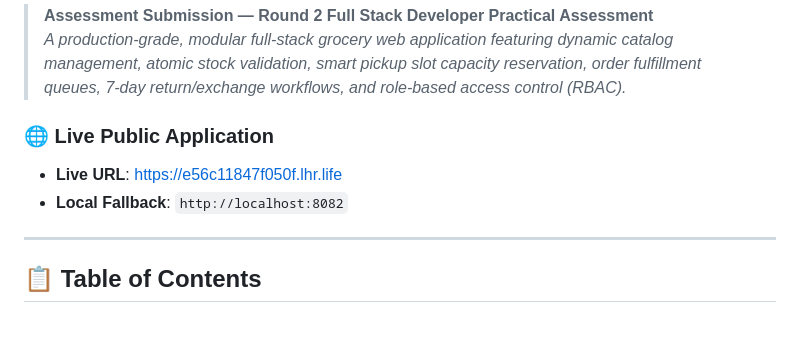
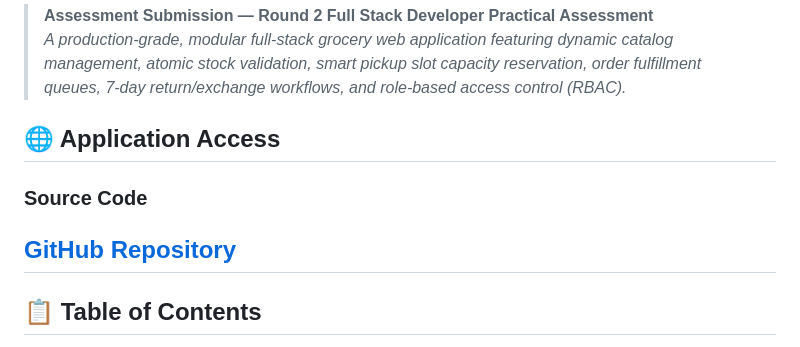
Before and after one commit to naznin21/shopai-smart-commerce, a Markdown page: README.md, the part around the change. GitHub-like rendering.

Commit message:
Revise application access details in README
Updated application access section and added source code link.

```diff
--- a/README.md
+++ b/README.md
@@ -3,10 +3,10 @@
 > **Assessment Submission — Round 2 Full Stack Developer Practical Assessment**
 > *A production-grade, modular full-stack grocery web application featuring dynamic catalog management, atomic stock validation, smart pickup slot capacity reservation, order fulfillment queues, 7-day return/exchange workflows, and role-based access control (RBAC).*
 
-### 🌐 Live Public Application
-- **Live URL**: [https://e56c11847f050f.lhr.life](https://e56c11847f050f.lhr.life)
-- **Local Fallback**: `http://localhost:8082`
+## 🌐 Application Access
 
+### Source Code
+[GitHub Repository](https://github.com/naznin21/mini-dmart-assessment)
 ---
 
 ## 📋 Table of Contents
```
